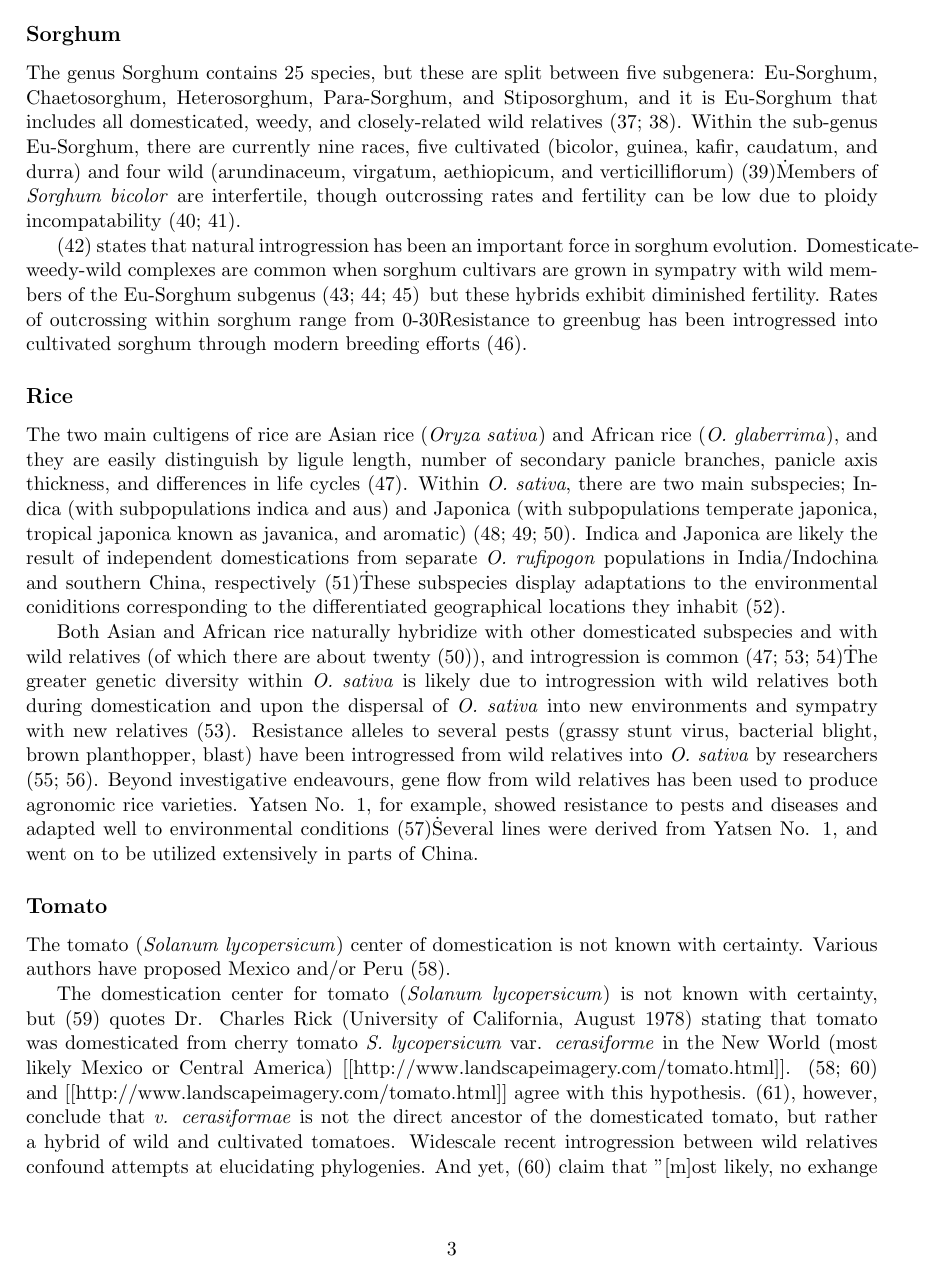
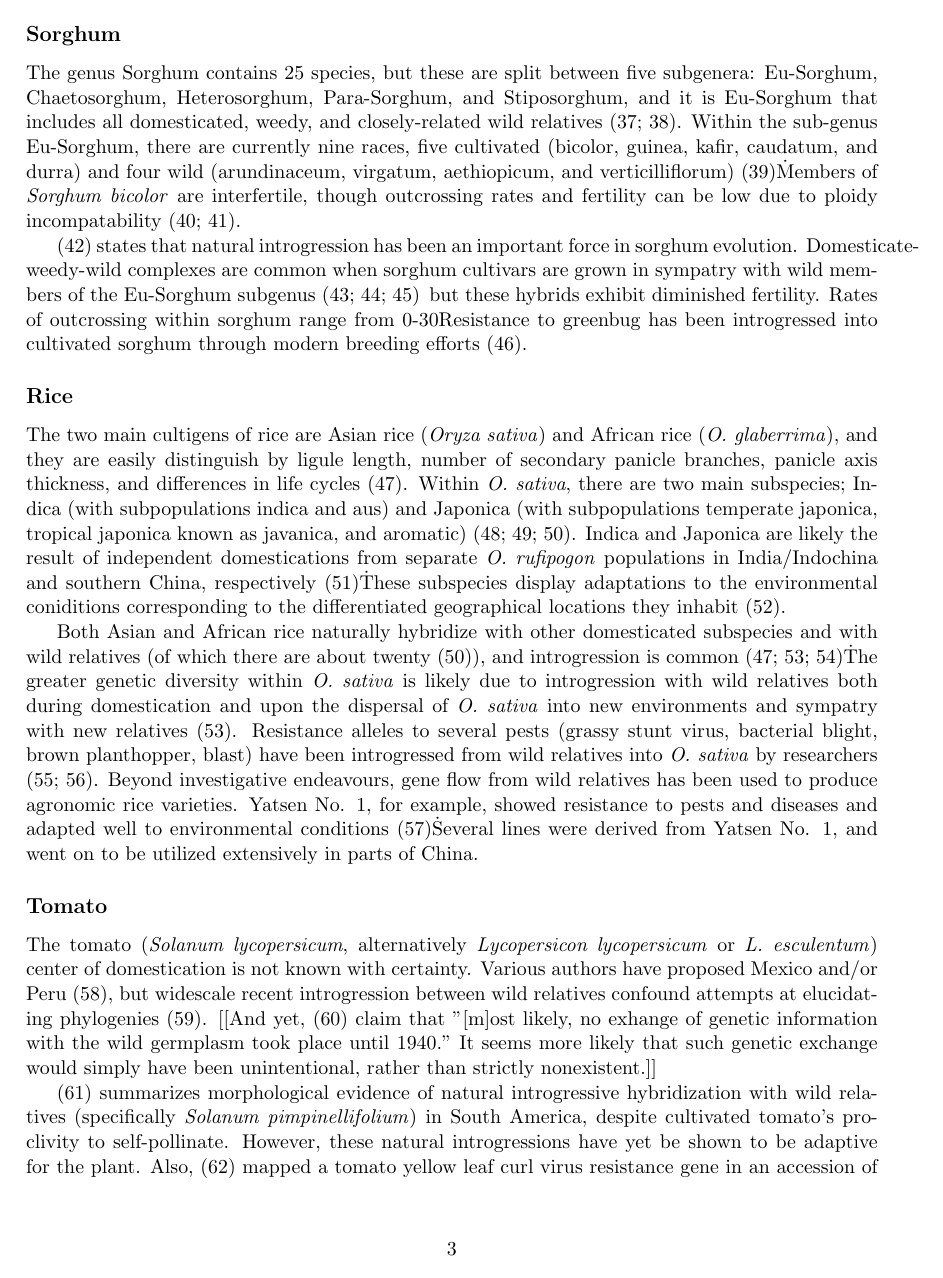
Before and after one commit to HuffordLab/Crop_Adaptation_Gene_Flow, a LaTeX document (Crop_adaptation_gene_flow_gj_outline_shortened.tex): page 3 of 12. Compiled offline with pdfLaTeX.

Commit message:
Update Crop_adaptation_gene_flow_gj_outline_shortened.tex

```diff
--- a/Crop_adaptation_gene_flow_gj_outline_shortened.tex
+++ b/Crop_adaptation_gene_flow_gj_outline_shortened.tex
@@ -112,14 +112,14 @@ Several lines were derived from Yatsen No. 1, and went on to be utilized extensi
 
 \subsection*{Tomato}
 
-The tomato (\emph{Solanum lycopersicum}) center of domestication is not known with certainty.
-Various authors have proposed Mexico and/or Peru \cite{robertson2007genetic}.
+The tomato (\emph{Solanum lycopersicum}, alternatively \emph{Lycopersicon lycopersicum} or \emph{L. esculentum}) center of domestication is not known with certainty.
+Various authors have proposed Mexico and/or Peru \cite{robertson2007genetic}, but widescale recent introgression between wild relatives confound attempts at elucidating phylogenies \cite{nesbitt2002comparative}.
+[[And yet, \cite{bai2007domestication} claim that "[m]ost likely, no exhange of genetic information with the wild germplasm took place until 1940."
+It seems more likely that such genetic exchange would simply have been unintentional, rather than strictly nonexistent.]]
 
 
+\cite{rick1958role} summarizes morphological evidence of natural introgressive hybridization with wild relatives (specifically \emph{Solanum pimpinellifolium}) in South America, despite cultivated tomato's proclivity to self-pollinate.
+However, these natural introgressions have yet be shown to be adaptive for the plant.
+Also, \cite{hanson2000mapping} mapped a tomato yellow leaf curl virus resistance gene in an accession of \emph{S. habrochaites} f. \emph{glabratum} \cite{banerjee1990transfer} to an introgression on chromosome 11, which originated through breeding with the wild relative \emph{S. habrochaites}.
 
-The domestication center for tomato (\emph{Solanum lycopersicum}) is not known with certainty, but \cite{sims1979history} quotes Dr. Charles Rick (University of California, August 1978) stating that tomato was domesticated from cherry tomato \emph{S. lycopersicum} var. \emph{cerasiforme} in the New World (most likely Mexico or Central America) [[http://www.landscapeimagery.com/tomato.html]].
-\cite{robertson2007genetic, bai2007domestication} and [[http://www.landscapeimagery.com/tomato.html]] agree with this hypothesis.
-\cite{nesbitt2002comparative}, however, conclude that \emph{v. cerasiformae} is not the direct ancestor of the domesticated tomato, but rather a hybrid of wild and cultivated tomatoes.
-Widescale recent introgression between wild relatives confound attempts at elucidating phylogenies.
-And yet, \cite{bai2007domestication} claim that "[m]ost likely, no exhange of genetic information with the wild germplasm took place until 1940."
-It seems more likely that such genetic exchange would simply have been unintentional, rather than strictly nonexistent.
+Similar resistance traits has also been shown to have been imparted from \emph{S. chilense}, \emph{S. pimpinellifolium}, and \emph{S. cheesmanii} \cite{hanson2000mapping}.
```
Also changed, not shown: Crop_adaptation_gene_flow_gj_outline_shortened.tex (7 more changed lines).
